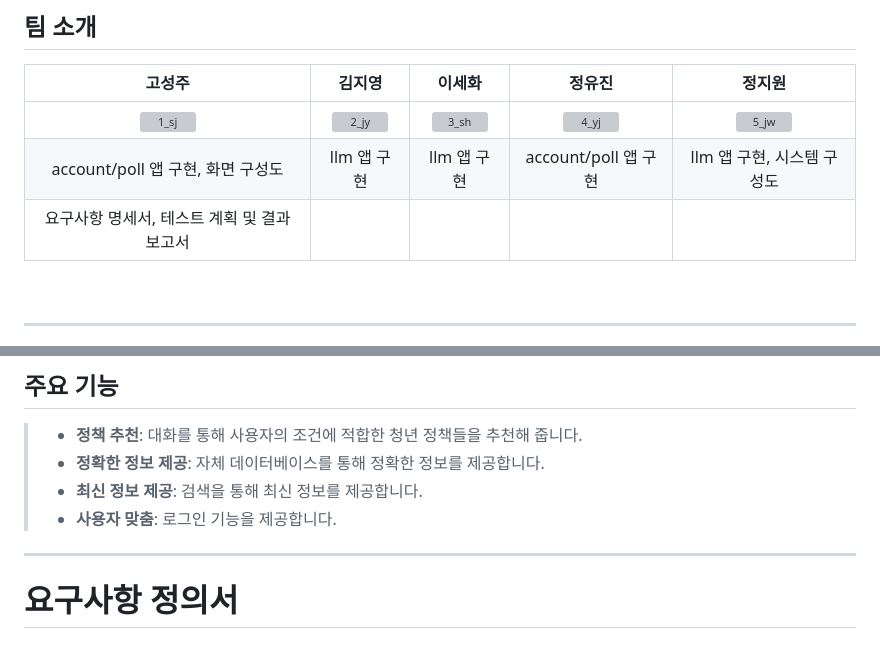
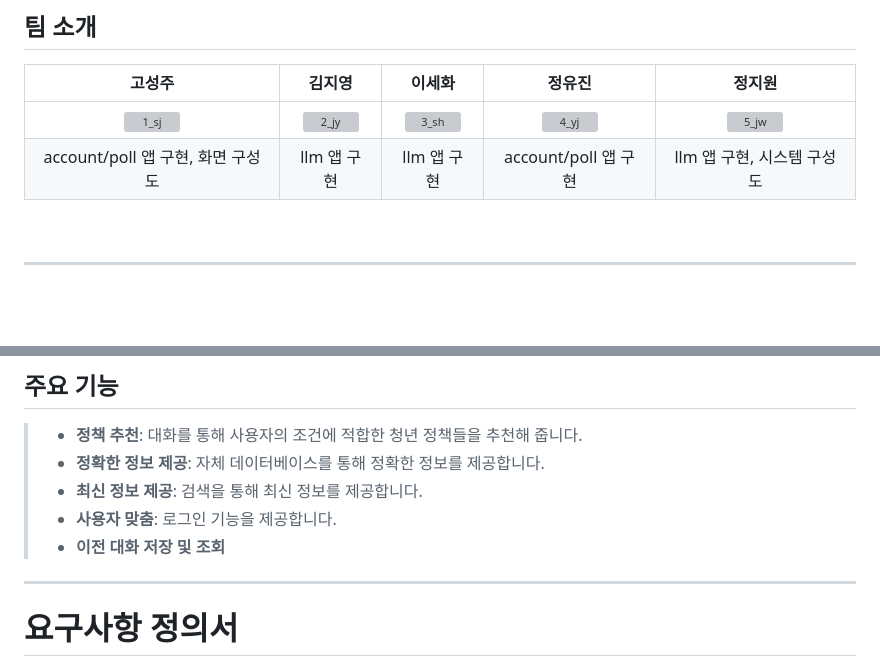
Before and after one commit to SKNETWORKS-FAMILY-AICAMP/SKN06-4th-1Team, a Markdown page: README.md, 2 parts joined by grey strips. Drawn GitHub-style; blank space fills up the shorter version; grey boxes are pictures that could not be loaded.

```diff
--- a/README.md
+++ b/README.md
@@ -11,7 +11,6 @@
 |:----------:|:----------:|:----------:|:----------:|:----------:|
 | ![1_sj](https://github.com/user-attachments/assets/9fb495e0-732f-4eb3-9dc0-541eccbcd2e4)| ![2_jy](https://github.com/user-attachments/assets/f3940834-2f8e-4b5d-9988-d85c0f4c6cab)| ![3_sh](https://github.com/user-attachments/assets/8b62f945-e894-49e0-abd4-35f4e5d4010b)| ![4_yj](https://github.com/user-attachments/assets/16dd5434-fd43-42f6-aaa9-1b6b2a90a812)| ![5_jw](https://github.com/user-attachments/assets/4aaa4891-38ea-4679-be53-6d3741c33255)|
 | account/poll 앱 구현, 화면 구성도 | llm 앱 구현 | llm 앱 구현 | account/poll 앱 구현 | llm 앱 구현, 시스템 구성도 |
-| 요구사항 명세서, 테스트 계획 및 결과 보고서 |
 <br>
 
 ---
@@ -42,6 +41,7 @@
 > - **정확한 정보 제공**: 자체 데이터베이스를 통해 정확한 정보를 제공합니다.
 > - **최신 정보 제공**: 검색을 통해 최신 정보를 제공합니다.
 > - **사용자 맞춤**: 로그인 기능을 제공합니다.
+> - **이전 대화 저장 및 조회**
 ---
 
 # **요구사항 정의서** <br>
```
